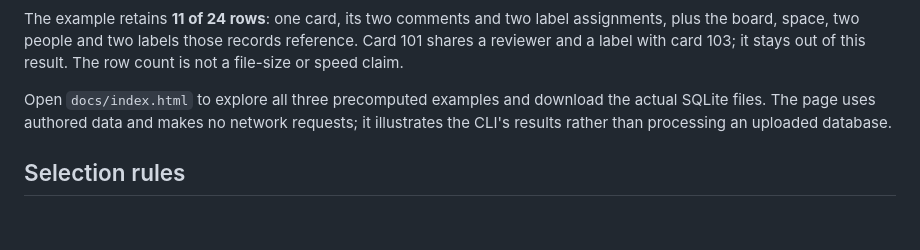
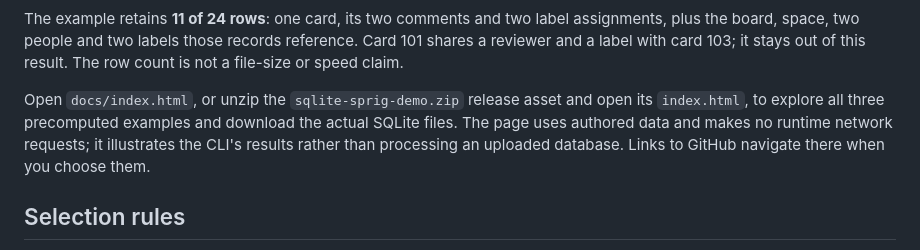
Before and after one commit to codex-improvement-lab/sqlite-sprig, a Markdown page: README.md, the part around one of its changes. Drawn GitHub-style; blank space fills up the shorter version.

Commit message:
docs: distribute interactive demo as a release download

```diff
--- a/README.md
+++ b/README.md
@@ -29,7 +29,7 @@ python sqlite_sprig.py docs/data/board.sqlite3 --root cards --where "id=103" --o
 
 The example retains **11 of 24 rows**: one card, its two comments and two label assignments, plus the board, space, two people and two labels those records reference. Card 101 shares a reviewer and a label with card 103; it stays out of this result. The row count is not a file-size or speed claim.
 
-Open `docs/index.html` to explore all three precomputed examples and download the actual SQLite files. The page uses authored data and makes no network requests; it illustrates the CLI's results rather than processing an uploaded database.
+Open `docs/index.html`, or unzip the `sqlite-sprig-demo.zip` release asset and open its `index.html`, to explore all three precomputed examples and download the actual SQLite files. The page uses authored data and makes no runtime network requests; it illustrates the CLI's results rather than processing an uploaded database. Links to GitHub navigate there when you choose them.
 
 ## Selection rules
 
```
Also changed, not shown: other parts of README.md (+1 -1 lines).
